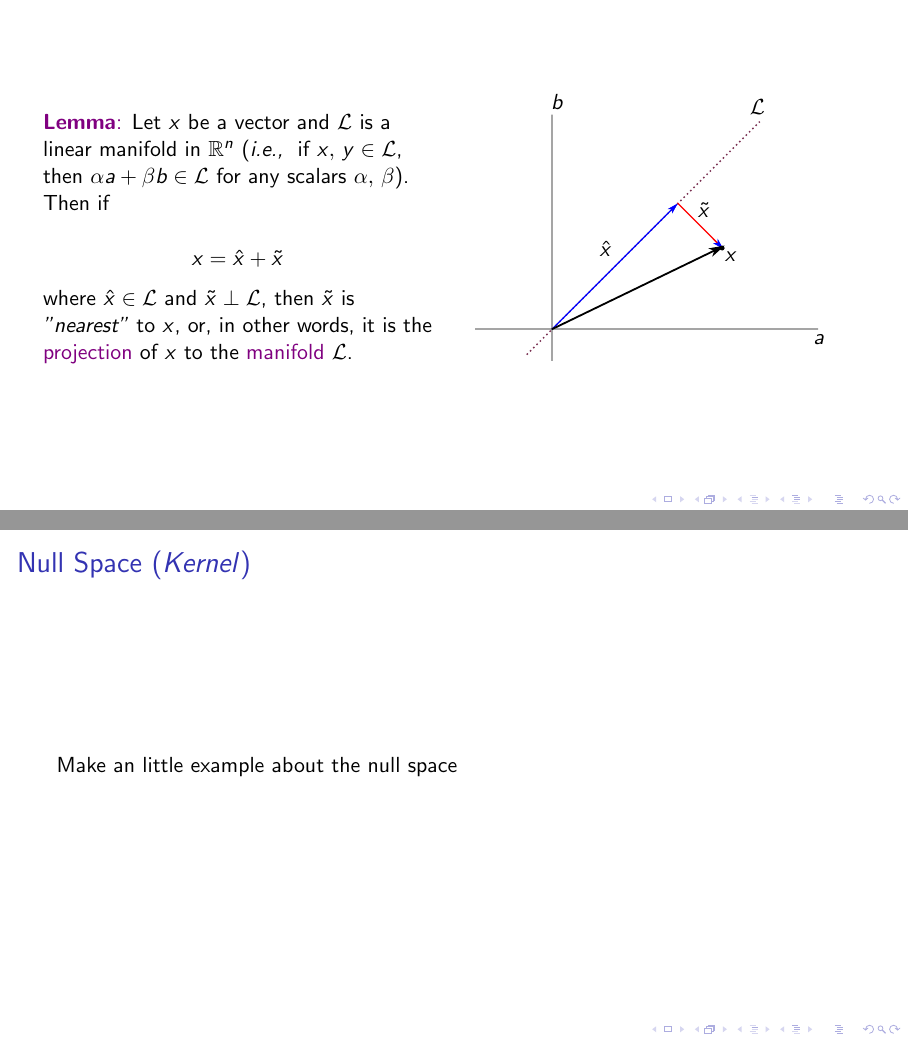
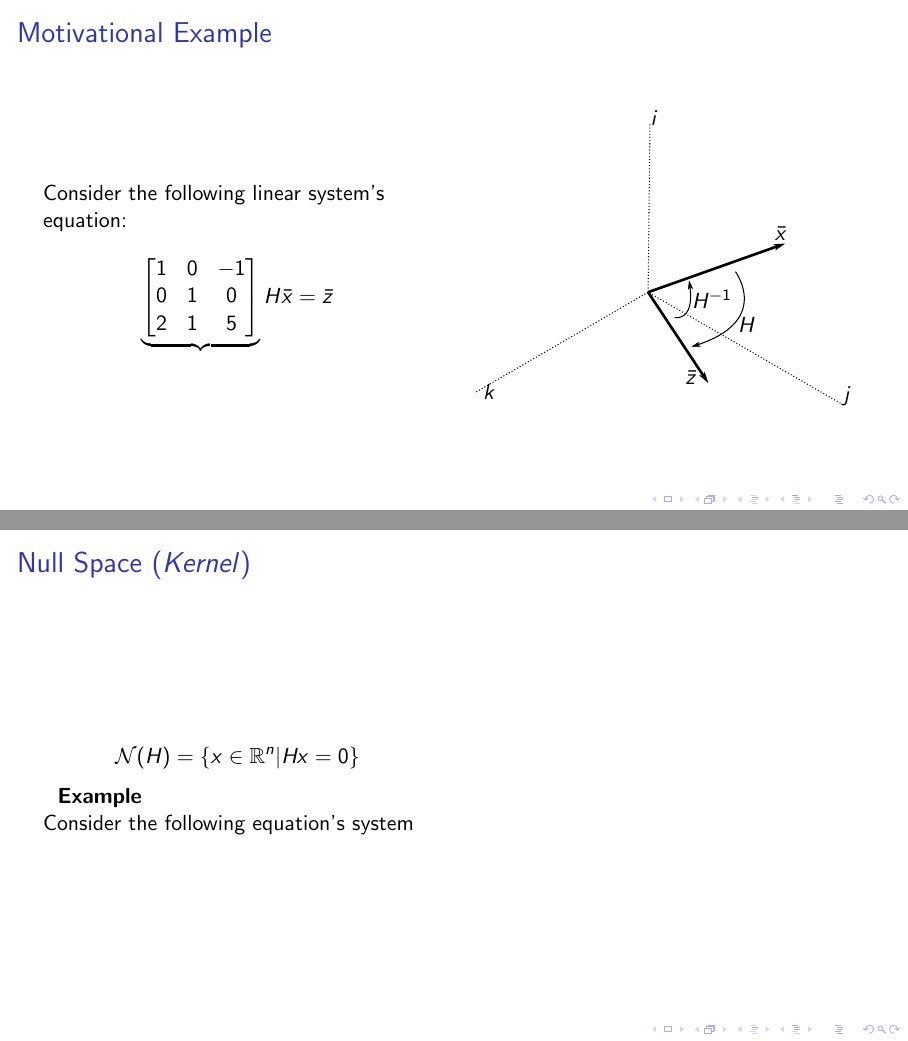
Before and after one commit to josseega/moorePenrose, LaTeX slides (main.tex): pages 2 and 7 of 12 before the commit and pages 2 and 10 of 15 after it, joined at a grey line. Compiled offline with pdfLaTeX.

Commit message:
Motivational example

```diff
--- a/main.tex
+++ b/main.tex
@@ -31,6 +31,33 @@
 % has to be loaded outside of a frame to work!
 
 \frame{\titlepage}
+
+\begin{frame}
+	\frametitle{Motivational Example}
+
+	\begin{columns}
+
+	\column{0.49\linewidth}
+
+	Consider the following linear system's equation:
+
+	\begin{equation*}
+		\underbrace{\begin{bmatrix}
+			1 & 0 & -1 \\ 0 & 1 & 0 \\ 2 & 1 & 5
+		\end{bmatrix}}{H} \bar{x} =  \bar{z}
+	\end{equation*}
+
+	\column{0.49\linewidth}
+
+\begin{figure}[ht]
+    \centering
+    \incfig{transRankcomp}
+    \label{fig:transRankcomp}
+\end{figure}
+
+	\end{columns}
+
+\end{frame}
 
 \begin{frame} % Decomposition
 
@@ -144,10 +171,26 @@ of $x$ to the \textcolor{violet}{manifold} $\mathcal{L}$.
 	\end{columns}
 \end{frame}
 
-\begin{frame}
+\begin{frame} % definitionKernel
 	\frametitle{Null Space (\textit{Kernel})}
 
-	Make an little example about the null space
+	\begin{columns}
+
+	\column{0.49\linewidth}
+
+	\uncover<2->{ \begin{equation*}
+	\mathcal{N}(H) = \{ x \in \mathbb{R}^n | Hx=0 \}
+	\end{equation*} }
+	\uncover<3->{ \textbf{Example}
+
+	Consider the following equation's system
+
+	}
+
+	\column{0.49\linewidth}
+
+	\end{columns}
+
 \end{frame}
 
 \begin{frame}{}  % nullSpace of Z
```
Also changed, not shown: figures/.svg (added), figures/transRankcomp.pdf (added), figures/transRankcomp.pdf_tex (added), figures/transRankcomp.svg (added), main.pdf.
